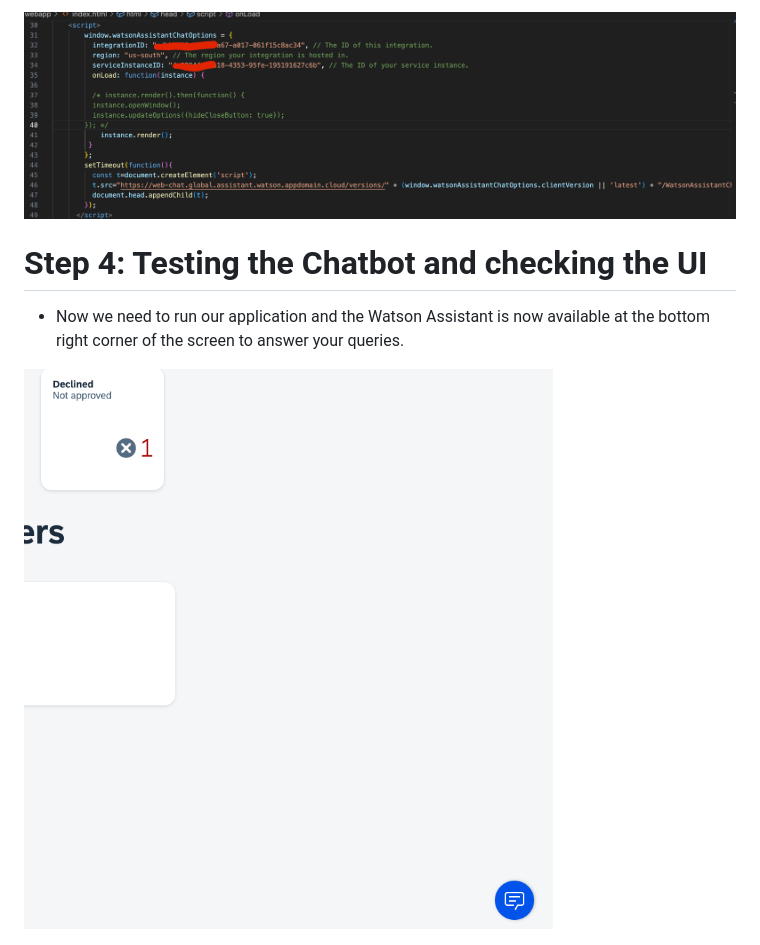
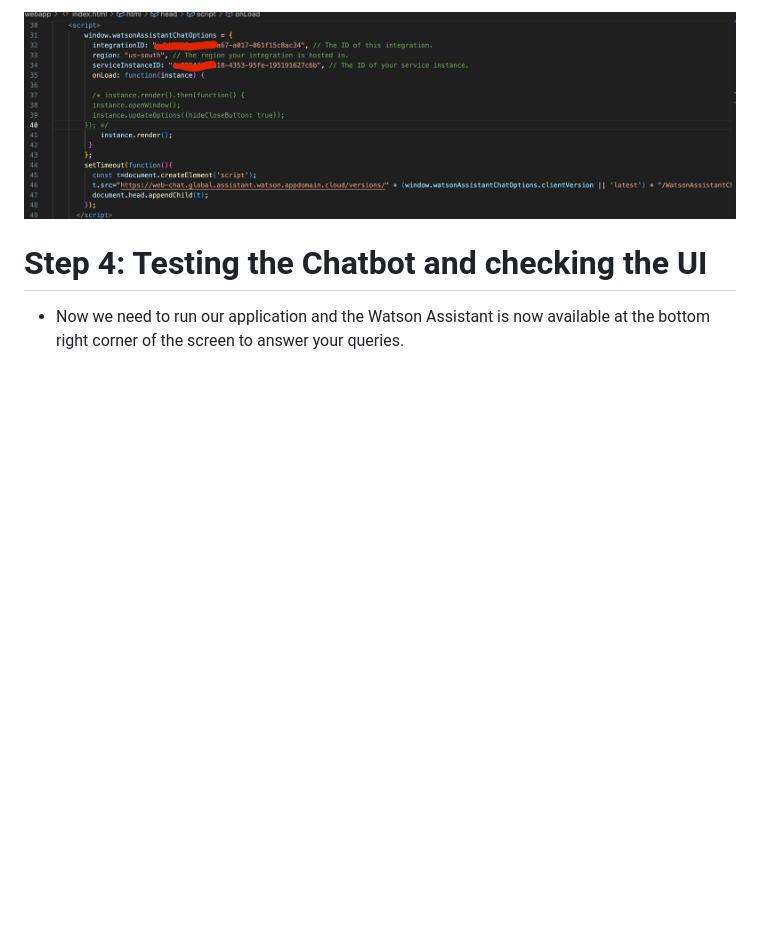
Before and after one commit to IBM/SAPUI5-with-Watson-Assistant, a Markdown page: README.md, the part around one of its changes. Rendered like a GitHub page; blank space fills up the shorter version.

```diff
--- a/README.md
+++ b/README.md
@@ -53,10 +53,6 @@ Steps to integrate Watson Assistant Chatbot on Web Applications or SAPUI5/Fiori
 # Step 4: Testing the Chatbot and checking the UI
 - Now we need to run our application and the Watson Assistant is now available at the bottom right corner of the screen to answer your queries.
 
-
-![fig4-1](images/fig4-1.jpg)
-
-
 ![fig4-2](images/fig4-2.jpg)
 
 **NOTE**: And the above 4 steps can get Watson Assistant Chatbot ready in any SAP UI5/Fiori application.
```
Also changed, not shown: other parts of README.md (+0 -1 lines).
